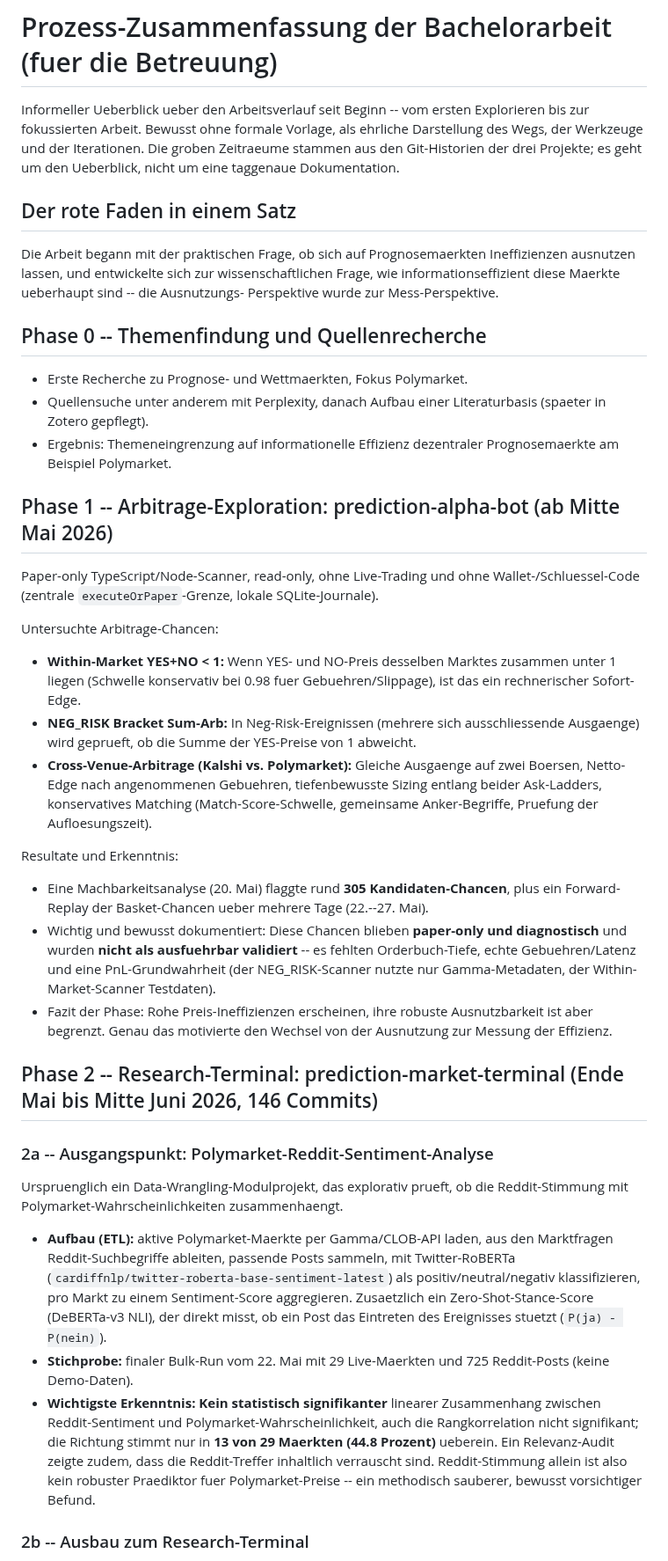
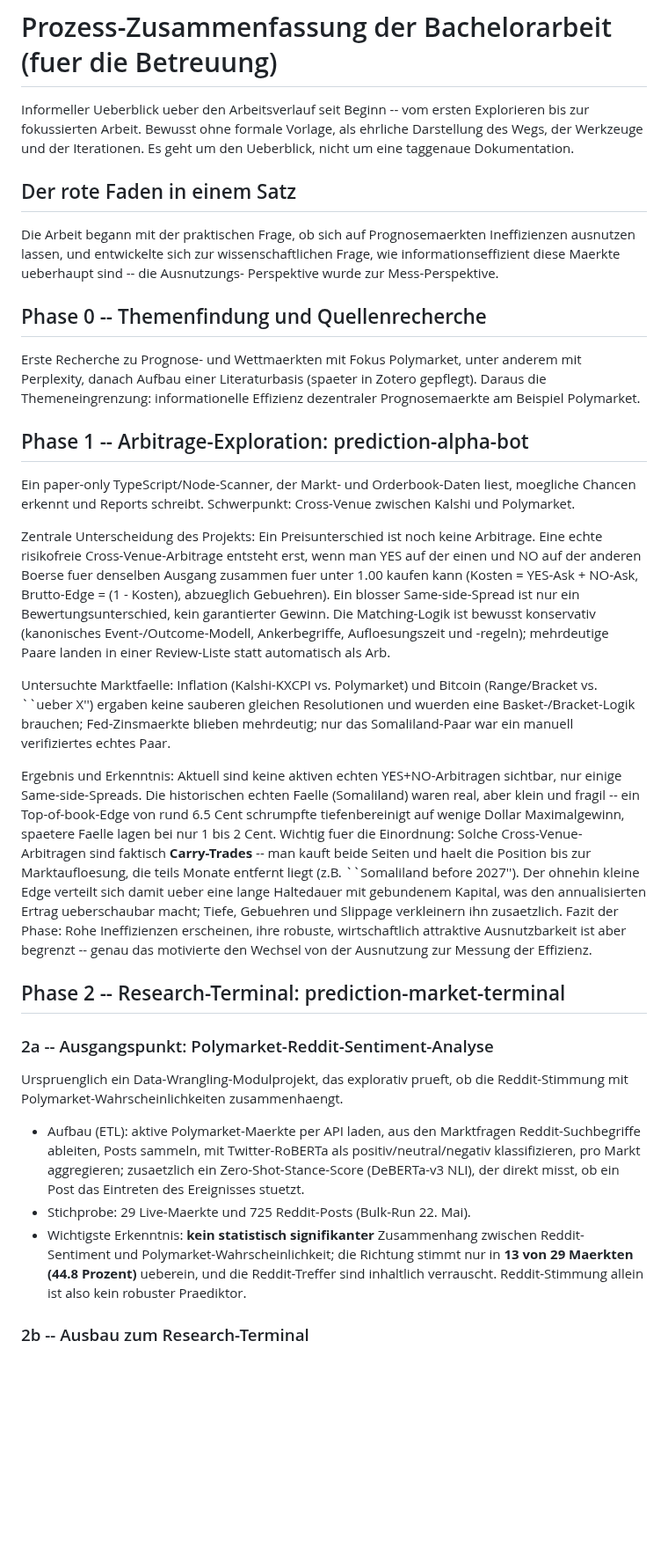
Before and after one commit to Pablozh123/multi-agent-orchestration-informational-efficiency, a Markdown page: docs/project/PROZESS_ZUSAMMENFASSUNG_DOZENT.md, the part around one of its changes. Shown at 88% size. Rendered like a GitHub page; blank space fills up the shorter version.

Commit message:
docs: integrate terminal + alpha-bot summaries (carry-trade note; drop oddpool/git/urls/usage)

```diff
--- a/docs/project/PROZESS_ZUSAMMENFASSUNG_DOZENT.md
+++ b/docs/project/PROZESS_ZUSAMMENFASSUNG_DOZENT.md
@@ -2,8 +2,7 @@
 
 Informeller Ueberblick ueber den Arbeitsverlauf seit Beginn -- vom ersten
 Explorieren bis zur fokussierten Arbeit. Bewusst ohne formale Vorlage, als
-ehrliche Darstellung des Wegs, der Werkzeuge und der Iterationen. Die groben
-Zeitraeume stammen aus den Git-Historien der drei Projekte; es geht um den
+ehrliche Darstellung des Wegs, der Werkzeuge und der Iterationen. Es geht um den
 Ueberblick, nicht um eine taggenaue Dokumentation.
 
 ## Der rote Faden in einem Satz
@@ -13,59 +12,58 @@ Frage, wie informationseffizient diese Maerkte ueberhaupt sind -- die Ausnutzung
 Perspektive wurde zur Mess-Perspektive.
 
 ## Phase 0 -- Themenfindung und Quellenrecherche
-- Erste Recherche zu Prognose- und Wettmaerkten, Fokus Polymarket.
-- Quellensuche unter anderem mit Perplexity, danach Aufbau einer Literaturbasis
-  (spaeter in Zotero gepflegt).
-- Ergebnis: Themeneingrenzung auf informationelle Effizienz dezentraler
-  Prognosemaerkte am Beispiel Polymarket.
+Erste Recherche zu Prognose- und Wettmaerkten mit Fokus Polymarket, unter anderem
+mit Perplexity, danach Aufbau einer Literaturbasis (spaeter in Zotero gepflegt).
+Daraus die Themeneingrenzung: informationelle Effizienz dezentraler
+Prognosemaerkte am Beispiel Polymarket.
 
-## Phase 1 -- Arbitrage-Exploration: prediction-alpha-bot (ab Mitte Mai 2026)
-Paper-only TypeScript/Node-Scanner, read-only, ohne Live-Trading und ohne
-Wallet-/Schluessel-Code (zentrale `executeOrPaper`-Grenze, lokale SQLite-Journale).
+## Phase 1 -- Arbitrage-Exploration: prediction-alpha-bot
+Ein paper-only TypeScript/Node-Scanner, der Markt- und Orderbook-Daten liest,
+moegliche Chancen erkennt und Reports schreibt. Schwerpunkt: Cross-Venue zwischen
+Kalshi und Polymarket.
 
-Untersuchte Arbitrage-Chancen:
-- **Within-Market YES+NO < 1:** Wenn YES- und NO-Preis desselben Marktes zusammen
-  unter 1 liegen (Schwelle konservativ bei 0.98 fuer Gebuehren/Slippage), ist das
-  ein rechnerischer Sofort-Edge.
-- **NEG_RISK Bracket Sum-Arb:** In Neg-Risk-Ereignissen (mehrere sich
-  ausschliessende Ausgaenge) wird geprueft, ob die Summe der YES-Preise von 1
-  abweicht.
-- **Cross-Venue-Arbitrage (Kalshi vs. Polymarket):** Gleiche Ausgaenge auf zwei
-  Boersen, Netto-Edge nach angenommenen Gebuehren, tiefenbewusste Sizing entlang
-  beider Ask-Ladders, konservatives Matching (Match-Score-Schwelle, gemeinsame
-  Anker-Begriffe, Pruefung der Aufloesungszeit).
+Zentrale Unterscheidung des Projekts: Ein Preisunterschied ist noch keine
+Arbitrage. Eine echte risikofreie Cross-Venue-Arbitrage entsteht erst, wenn man
+YES auf der einen und NO auf der anderen Boerse fuer denselben Ausgang zusammen
+fuer unter 1.00 kaufen kann (Kosten = YES-Ask + NO-Ask, Brutto-Edge =
+(1 - Kosten), abzueglich Gebuehren). Ein blosser Same-side-Spread ist nur ein
+Bewertungsunterschied, kein garantierter Gewinn. Die Matching-Logik ist bewusst
+konservativ (kanonisches Event-/Outcome-Modell, Ankerbegriffe, Aufloesungszeit und
+-regeln); mehrdeutige Paare landen in einer Review-Liste statt automatisch als Arb.
 
-Resultate und Erkenntnis:
-- Eine Machbarkeitsanalyse (20. Mai) flaggte rund **305 Kandidaten-Chancen**, plus
-  ein Forward-Replay der Basket-Chancen ueber mehrere Tage (22.--27. Mai).
-- Wichtig und bewusst dokumentiert: Diese Chancen blieben **paper-only und
-  diagnostisch** und wurden **nicht als ausfuehrbar validiert** -- es fehlten
-  Orderbuch-Tiefe, echte Gebuehren/Latenz und eine PnL-Grundwahrheit (der
-  NEG_RISK-Scanner nutzte nur Gamma-Metadaten, der Within-Market-Scanner
-  Testdaten).
-- Fazit der Phase: Rohe Preis-Ineffizienzen erscheinen, ihre robuste
-  Ausnutzbarkeit ist aber begrenzt. Genau das motivierte den Wechsel von der
-  Ausnutzung zur Messung der Effizienz.
+Untersuchte Marktfaelle: Inflation (Kalshi-KXCPI vs. Polymarket) und Bitcoin
+(Range/Bracket vs. ``ueber X'') ergaben keine sauberen gleichen Resolutionen und
+wuerden eine Basket-/Bracket-Logik brauchen; Fed-Zinsmaerkte blieben mehrdeutig;
+nur das Somaliland-Paar war ein manuell verifiziertes echtes Paar.
 
-## Phase 2 -- Research-Terminal: prediction-market-terminal (Ende Mai bis Mitte Juni 2026, 146 Commits)
+Ergebnis und Erkenntnis: Aktuell sind keine aktiven echten YES+NO-Arbitragen
+sichtbar, nur einige Same-side-Spreads. Die historischen echten Faelle
+(Somaliland) waren real, aber klein und fragil -- ein Top-of-book-Edge von rund
+6.5 Cent schrumpfte tiefenbereinigt auf wenige Dollar Maximalgewinn, spaetere
+Faelle lagen bei nur 1 bis 2 Cent. Wichtig fuer die Einordnung: Solche
+Cross-Venue-Arbitragen sind faktisch **Carry-Trades** -- man kauft beide Seiten und
+haelt die Position bis zur Marktaufloesung, die teils Monate entfernt liegt (z.B.
+``Somaliland before 2027''). Der ohnehin kleine Edge verteilt sich damit ueber eine
+lange Haltedauer mit gebundenem Kapital, was den annualisierten Ertrag
+ueberschaubar macht; Tiefe, Gebuehren und Slippage verkleinern ihn zusaetzlich.
+Fazit der Phase: Rohe Ineffizienzen erscheinen, ihre robuste, wirtschaftlich
+attraktive Ausnutzbarkeit ist aber begrenzt -- genau das motivierte den Wechsel von
+der Ausnutzung zur Messung der Effizienz.
+
+## Phase 2 -- Research-Terminal: prediction-market-terminal
 
 ### 2a -- Ausgangspunkt: Polymarket-Reddit-Sentiment-Analyse
 Urspruenglich ein Data-Wrangling-Modulprojekt, das explorativ prueft, ob die
 Reddit-Stimmung mit Polymarket-Wahrscheinlichkeiten zusammenhaengt.
-- **Aufbau (ETL):** aktive Polymarket-Maerkte per Gamma/CLOB-API laden, aus den
-  Marktfragen Reddit-Suchbegriffe ableiten, passende Posts sammeln, mit
-  Twitter-RoBERTa (`cardiffnlp/twitter-roberta-base-sentiment-latest`) als
-  positiv/neutral/negativ klassifizieren, pro Markt zu einem Sentiment-Score
-  aggregieren. Zusaetzlich ein Zero-Shot-Stance-Score (DeBERTa-v3 NLI), der direkt
-  misst, ob ein Post das Eintreten des Ereignisses stuetzt (`P(ja) - P(nein)`).
-- **Stichprobe:** finaler Bulk-Run vom 22. Mai mit 29 Live-Maerkten und 725
-  Reddit-Posts (keine Demo-Daten).
-- **Wichtigste Erkenntnis:** **Kein statistisch signifikanter** linearer
-  Zusammenhang zwischen Reddit-Sentiment und Polymarket-Wahrscheinlichkeit, auch
-  die Rangkorrelation nicht signifikant; die Richtung stimmt nur in **13 von 29
-  Maerkten (44.8 Prozent)** ueberein. Ein Relevanz-Audit zeigte zudem, dass die
-  Reddit-Treffer inhaltlich verrauscht sind. Reddit-Stimmung allein ist also kein
-  robuster Praediktor fuer Polymarket-Preise -- ein methodisch sauberer, bewusst
-  vorsichtiger Befund.
+- Aufbau (ETL): aktive Polymarket-Maerkte per API laden, aus den Marktfragen
+  Reddit-Suchbegriffe ableiten, Posts sammeln, mit Twitter-RoBERTa als
+  positiv/neutral/negativ klassifizieren, pro Markt aggregieren; zusaetzlich ein
+  Zero-Shot-Stance-Score (DeBERTa-v3 NLI), der direkt misst, ob ein Post das
+  Eintreten des Ereignisses stuetzt.
+- Stichprobe: 29 Live-Maerkte und 725 Reddit-Posts (Bulk-Run 22. Mai).
+- Wichtigste Erkenntnis: **kein statistisch signifikanter** Zusammenhang zwischen
+  Reddit-Sentiment und Polymarket-Wahrscheinlichkeit; die Richtung stimmt nur in
+  **13 von 29 Maerkten (44.8 Prozent)** ueberein, und die Reddit-Treffer sind
+  inhaltlich verrauscht. Reddit-Stimmung allein ist also kein robuster Praediktor.
 
 ### 2b -- Ausbau zum Research-Terminal
```
Also changed, not shown: other parts of docs/project/PROZESS_ZUSAMMENFASSUNG_DOZENT.md (+60 -48 lines).
